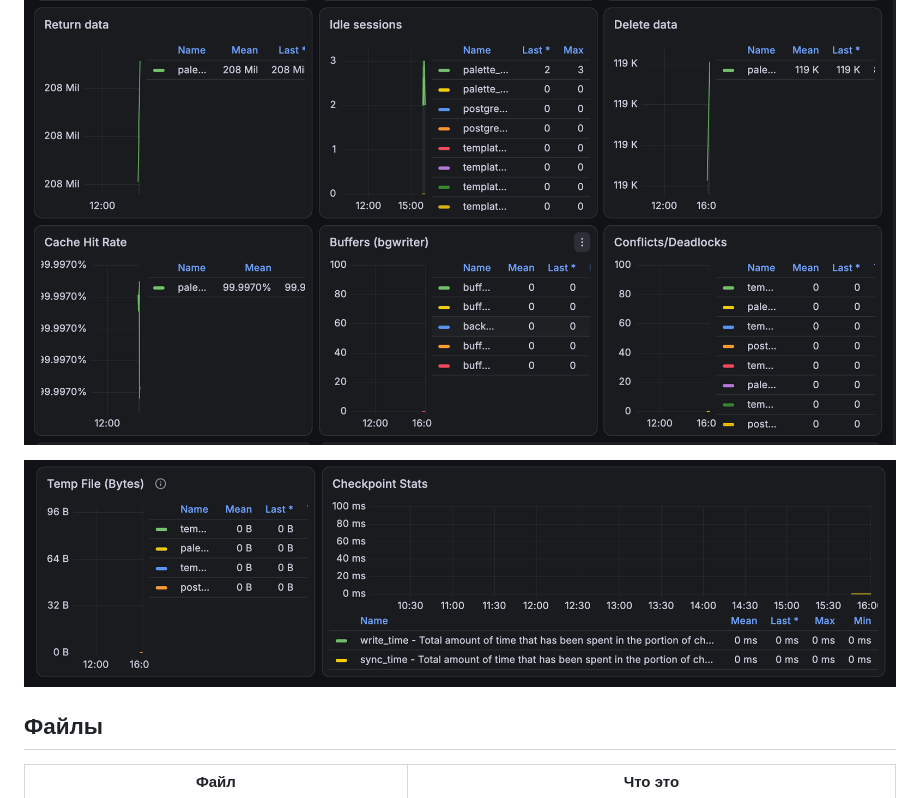
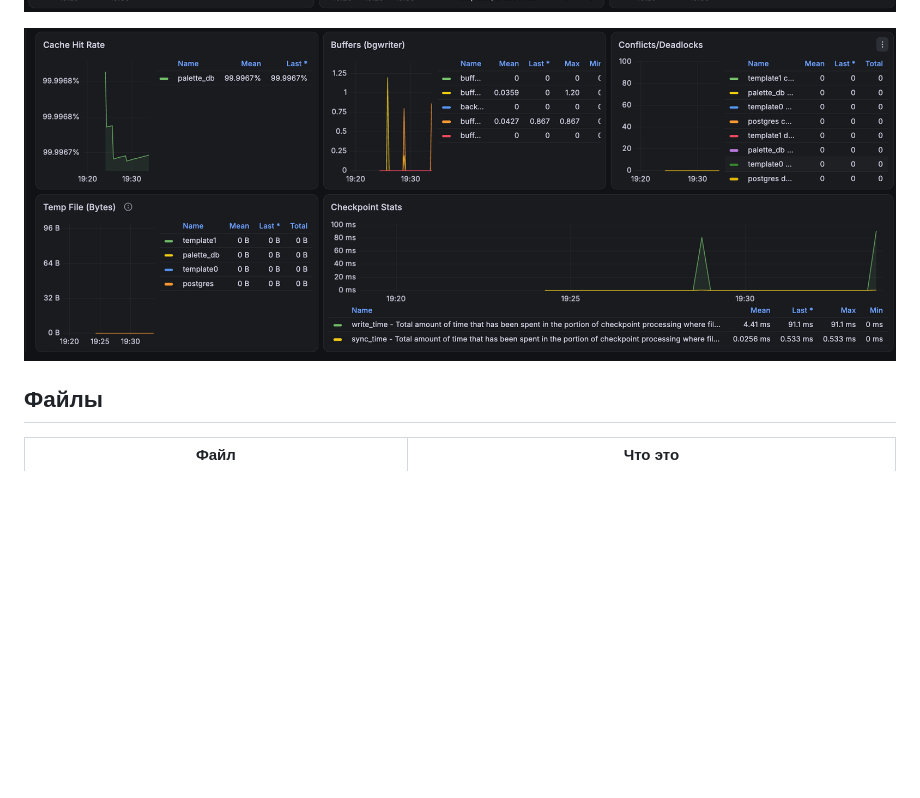
Before and after one commit to froggyriia/palette-project-SRE, a Markdown page: grafana/Отчёт.md, the part around one of its changes. GitHub-like rendering; pictures changed too: grafana/screenshots/postgres-checkpoints.png (deleted), grafana/screenshots/postgres-stats-2.png, grafana/screenshots/postgres-stats.png; blank space fills up the shorter version.

```diff
--- a/grafana/Отчёт.md
+++ b/grafana/Отчёт.md
@@ -105,9 +110,7 @@ SLA считается по проберу как доля хороших мин
 
 ![PostgreSQL: сессии, транзакции и операции со строками](screenshots/postgres-stats.png)
 
-![PostgreSQL: кеш, буферы и конфликты](screenshots/postgres-stats-2.png)
-
-![PostgreSQL: временные файлы и чекпоинты](screenshots/postgres-checkpoints.png)
+![PostgreSQL: кеш, буферы, конфликты, временные файлы и чекпоинты](screenshots/postgres-stats-2.png)
 
 ## Файлы
 
```
Also changed, not shown: other parts of grafana/Отчёт.md (+7 -2 lines), grafana/screenshots/postgres-general.png.
